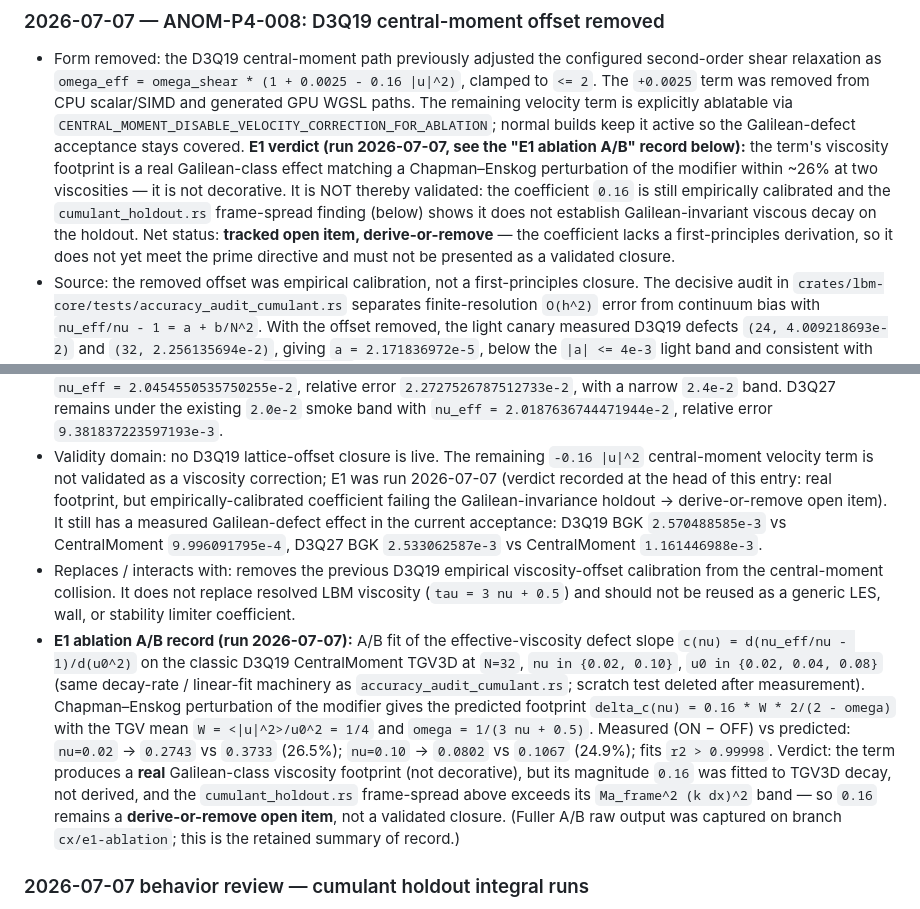
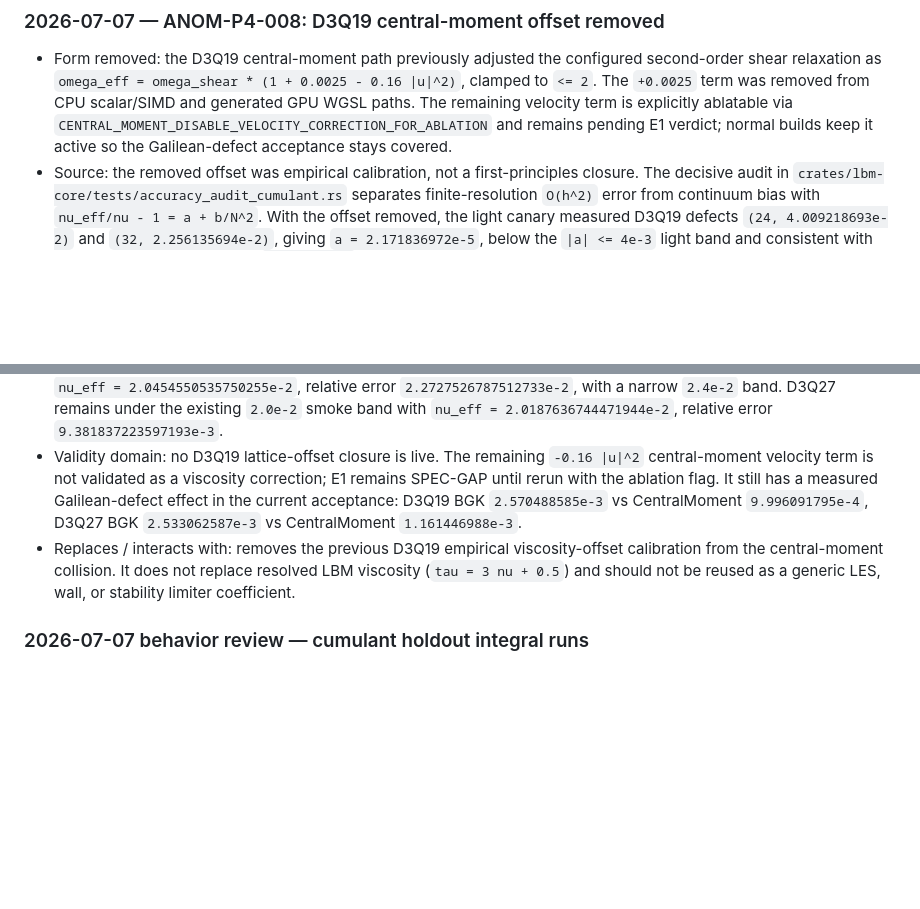
Before and after one commit to TakuTsuzuki/lbmflow, a Markdown page: docs/PHYSICS.md, 2 parts joined by grey strips. GitHub-like rendering; blank space fills up the shorter version.

Commit message:
docs: reconcile F-002 with concurrent cumulant-Galilean adjudication
While this review branch was in flight, a concurrent session fully adjudicated
the central-moment -0.16|u|^2 term on main (PHYSICS.md falsification record +
docs/proposals/CUMULANT_GALILEAN_FIX.md): removing the term was TESTED and made
the advected-TGV3D frame spread 2.5x worse, falsifying the removal hypothesis.
Standing verdict is retain-with-narrowed-claim, not derive-or-remove.

- Reverted my PHYSICS.md F-002 edits (the concurrent record owns this fact,
  more completely and correctly).
- LIMITATIONS.md collision row rewritten to state the retain verdict + point to
  CUMULANT_GALILEAN_FIX.md.
- FINDING.md F-002 row updated to the resolved (retain) disposition.

Co-Authored-By: Claude Fable 5 <noreply@anthropic.com>

```diff
--- a/docs/PHYSICS.md
+++ b/docs/PHYSICS.md
@@ -561,17 +561,9 @@ tight" chases physically impossible numbers.
   `omega_eff = omega_shear * (1 + 0.0025 - 0.16 |u|^2)`, clamped to `<= 2`.
   The `+0.0025` term was removed from CPU scalar/SIMD and generated GPU WGSL
   paths. The remaining velocity term is explicitly ablatable via
-  `CENTRAL_MOMENT_DISABLE_VELOCITY_CORRECTION_FOR_ABLATION`; normal builds keep
-  it active so the Galilean-defect acceptance stays covered. **E1 verdict (run
-  2026-07-07, see the "E1 ablation A/B" record below):** the term's viscosity
-  footprint is a real Galilean-class effect matching a Chapman–Enskog
-  perturbation of the modifier within ~26% at two viscosities — it is not
-  decorative. It is NOT thereby validated: the coefficient `0.16` is still
-  empirically calibrated and the `cumulant_holdout.rs` frame-spread finding
-  (below) shows it does not establish Galilean-invariant viscous decay on the
-  holdout. Net status: **tracked open item, derive-or-remove** — the coefficient
-  lacks a first-principles derivation, so it does not yet meet the prime
-  directive and must not be presented as a validated closure.
+  `CENTRAL_MOMENT_DISABLE_VELOCITY_CORRECTION_FOR_ABLATION` and remains
+  pending E1 verdict; normal builds keep it active so the Galilean-defect
+  acceptance stays covered.
 - Source: the removed offset was empirical calibration, not a first-principles
   closure. The decisive audit in
   `crates/lbm-core/tests/accuracy_audit_cumulant.rs` separates
@@ -633,9 +625,7 @@ tight" chases physically impossible numbers.
   relative error `9.381837223597193e-3`.
 - Validity domain: no D3Q19 lattice-offset closure is live. The remaining
   `-0.16 |u|^2` central-moment velocity term is not validated as a viscosity
-  correction; E1 was run 2026-07-07 (verdict recorded at the head of this
-  entry: real footprint, but empirically-calibrated coefficient failing the
-  Galilean-invariance holdout → derive-or-remove open item). It
+  correction; E1 remains SPEC-GAP until rerun with the ablation flag. It
   still has a measured Galilean-defect effect in the current acceptance:
   D3Q19 BGK `2.570488585e-3` vs CentralMoment `9.996091795e-4`, D3Q27 BGK
   `2.533062587e-3` vs CentralMoment `1.161446988e-3`.
@@ -643,22 +633,6 @@ tight" chases physically impossible numbers.
   viscosity-offset calibration from the central-moment collision. It does
   not replace resolved LBM viscosity (`tau = 3 nu + 0.5`) and should not be
   reused as a generic LES, wall, or stability limiter coefficient.
-- **E1 ablation A/B record (run 2026-07-07):** A/B fit of the
-  effective-viscosity defect slope `c(nu) = d(nu_eff/nu - 1)/d(u0^2)` on the
-  classic D3Q19 CentralMoment TGV3D at `N=32`, `nu in {0.02, 0.10}`,
-  `u0 in {0.02, 0.04, 0.08}` (same decay-rate / linear-fit machinery as
-  `accuracy_audit_cumulant.rs`; scratch test deleted after measurement).
-  Chapman–Enskog perturbation of the modifier gives the predicted footprint
-  `delta_c(nu) = 0.16 * W * 2/(2 - omega)` with the TGV mean `W = <|u|^2>/u0^2 = 1/4`
-  and `omega = 1/(3 nu + 0.5)`. Measured (ON − OFF) vs predicted:
-  `nu=0.02` → `0.2743` vs `0.3733` (26.5%); `nu=0.10` → `0.0802` vs `0.1067`
-  (24.9%); fits `r2 > 0.99998`. Verdict: the term produces a **real**
-  Galilean-class viscosity footprint (not decorative), but its magnitude `0.16`
-  was fitted to TGV3D decay, not derived, and the `cumulant_holdout.rs`
-  frame-spread above exceeds its `Ma_frame^2 (k dx)^2` band — so `0.16` remains
-  a **derive-or-remove open item**, not a validated closure. (Fuller A/B raw
-  output was captured on branch `cx/e1-ablation`; this is the retained summary
-  of record.)
 
 ### 2026-07-07 behavior review — cumulant holdout integral runs
 Pattern: all reported TGV3D runs had positive decay rates and monotonically
```
Also changed, not shown: docs/LIMITATIONS.md (+1 -1 lines), 1 other file.
